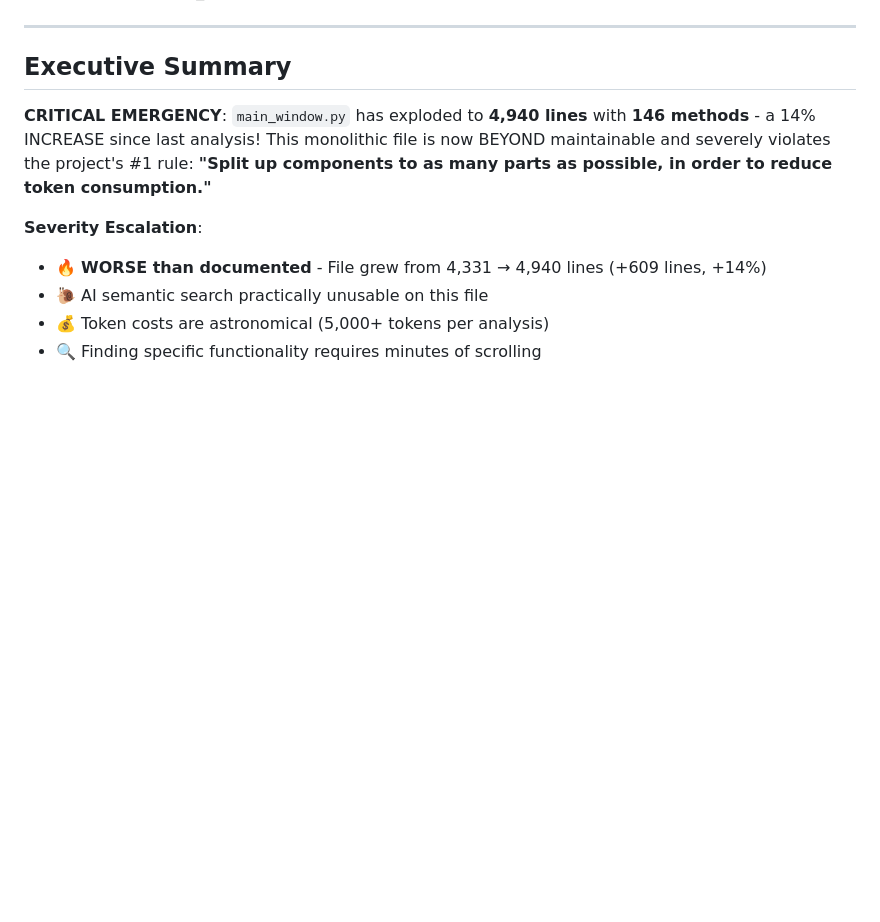
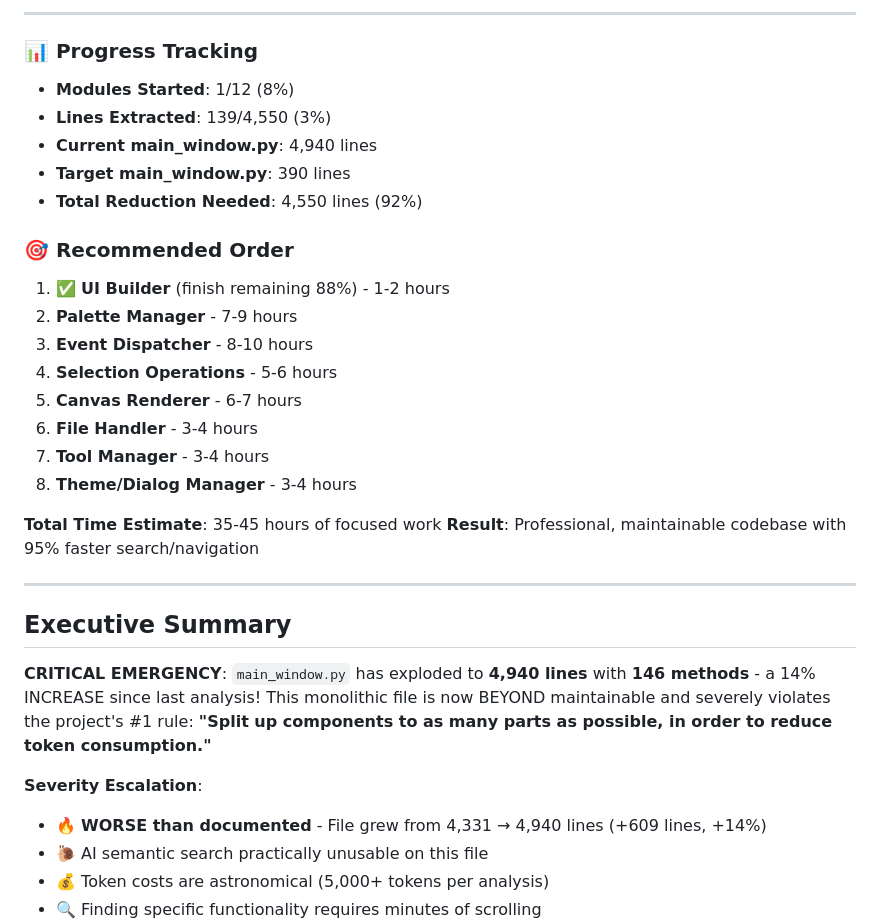
Before and after one commit to Otterdays/Pixel-Perfect, a Markdown page: docs/REFACTOR.md, the part around one of its changes. Rendered like a GitHub page; blank space fills up the shorter version.

```diff
--- a/docs/REFACTOR.md
+++ b/docs/REFACTOR.md
@@ -32,3 +107,24 @@
+---
+
+### **📊 Progress Tracking**
+- **Modules Started**: 1/12 (8%)
+- **Lines Extracted**: 139/4,550 (3%)
+- **Current main_window.py**: 4,940 lines
+- **Target main_window.py**: 390 lines
+- **Total Reduction Needed**: 4,550 lines (92%)
+
+### **🎯 Recommended Order**
+1. ✅ **UI Builder** (finish remaining 88%) - 1-2 hours
+2. **Palette Manager** - 7-9 hours
+3. **Event Dispatcher** - 8-10 hours
+4. **Selection Operations** - 5-6 hours
+5. **Canvas Renderer** - 6-7 hours
+6. **File Handler** - 3-4 hours
+7. **Tool Manager** - 3-4 hours
+8. **Theme/Dialog Manager** - 3-4 hours
+
+**Total Time Estimate**: 35-45 hours of focused work
+**Result**: Professional, maintainable codebase with 95% faster search/navigation
 
 ---
 
```
Also changed, not shown: other parts of docs/REFACTOR.md (+86 -11 lines).
